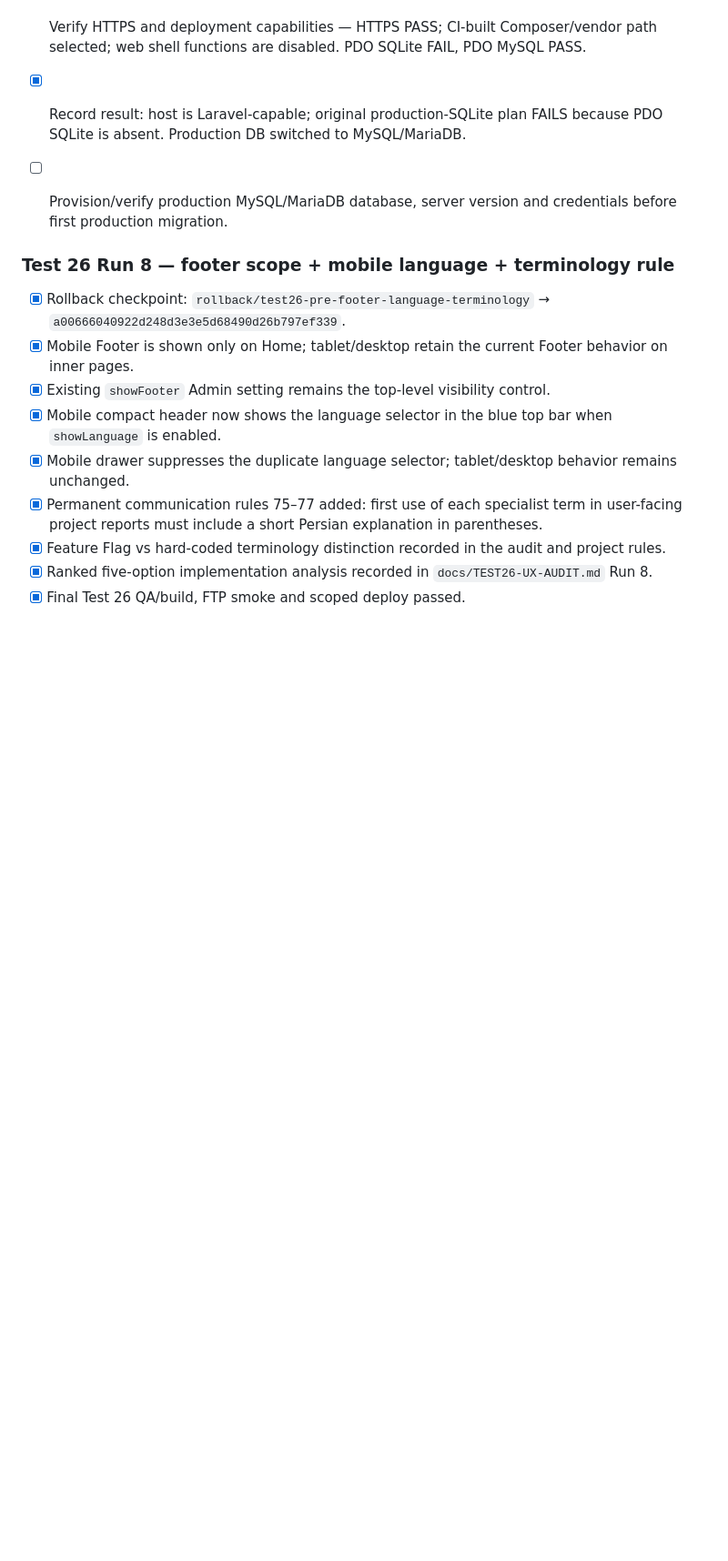
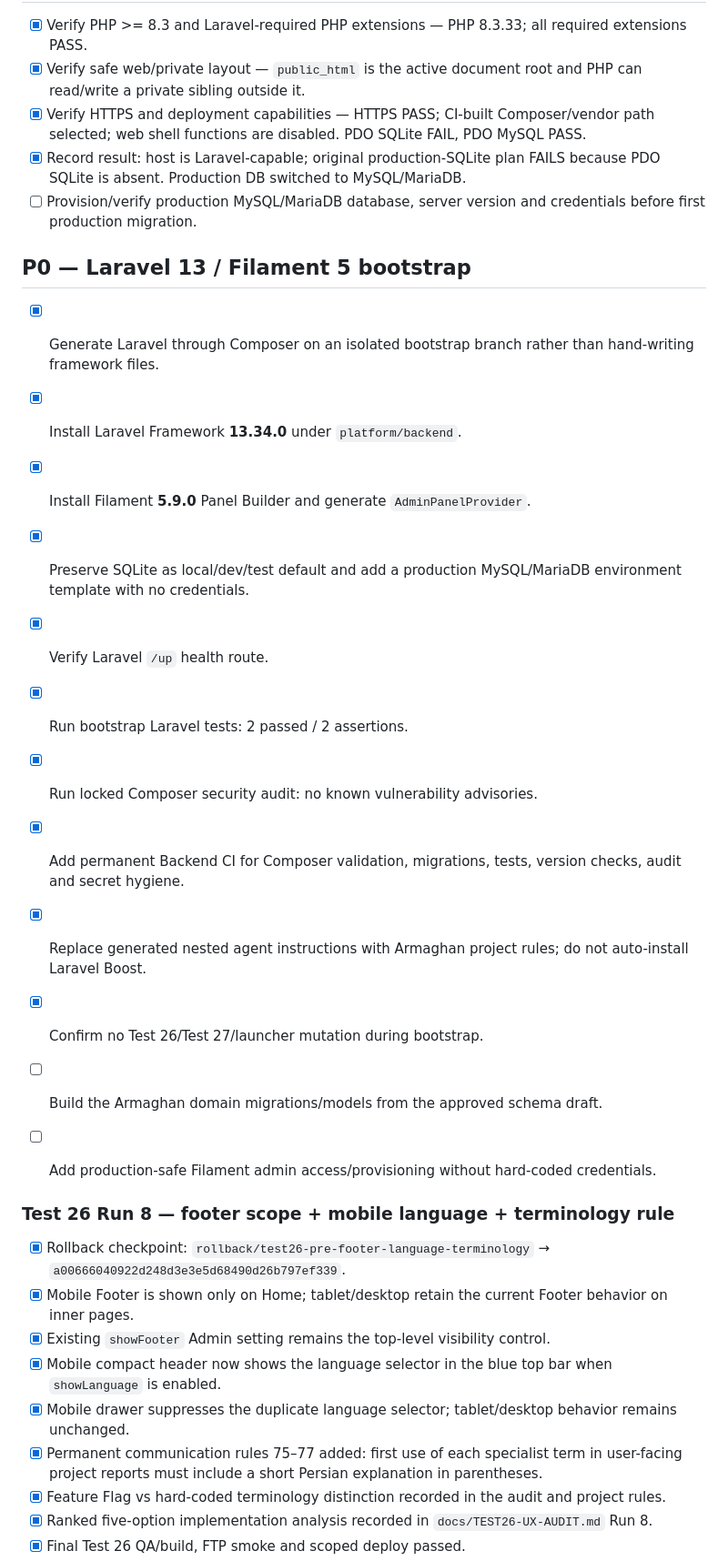
Before and after one commit to motealle/armaghan, a Markdown page: docs/BACKLOG.md, the part around one of its changes. Shown at 91% size. Rendered like a GitHub page; blank space fills up the shorter version.

Commit message:
docs: charge completed backend bootstrap and next batch

```diff
--- a/docs/BACKLOG.md
+++ b/docs/BACKLOG.md
@@ -39,6 +39,22 @@ Detailed ranked analysis: `docs/CI-FREEZE-REPAIR.md`.
 - [x] Verify HTTPS and deployment capabilities — HTTPS PASS; CI-built Composer/vendor path selected; web shell functions are disabled. PDO SQLite FAIL, PDO MySQL PASS.
 - [x] Record result: host is Laravel-capable; original production-SQLite plan FAILS because PDO SQLite is absent. Production DB switched to MySQL/MariaDB.
 - [ ] Provision/verify production MySQL/MariaDB database, server version and credentials before first production migration.
+
+## P0 — Laravel 13 / Filament 5 bootstrap
+
+- [x] Generate Laravel through Composer on an isolated bootstrap branch rather than hand-writing framework files.
+- [x] Install Laravel Framework **13.34.0** under `platform/backend`.
+- [x] Install Filament **5.9.0** Panel Builder and generate `AdminPanelProvider`.
+- [x] Preserve SQLite as local/dev/test default and add a production MySQL/MariaDB environment template with no credentials.
+- [x] Verify Laravel `/up` health route.
+- [x] Run bootstrap Laravel tests: 2 passed / 2 assertions.
+- [x] Run locked Composer security audit: no known vulnerability advisories.
+- [x] Add permanent Backend CI for Composer validation, migrations, tests, version checks, audit and secret hygiene.
+- [x] Replace generated nested agent instructions with Armaghan project rules; do not auto-install Laravel Boost.
+- [x] Confirm no Test 26/Test 27/launcher mutation during bootstrap.
+- [ ] Build the Armaghan domain migrations/models from the approved schema draft.
+- [ ] Add production-safe Filament admin access/provisioning without hard-coded credentials.
+
 
 
 ### Test 26 Run 8 — footer scope + mobile language + terminology rule
```
Also changed, not shown: other parts of docs/BACKLOG.md (+2 -2 lines).
